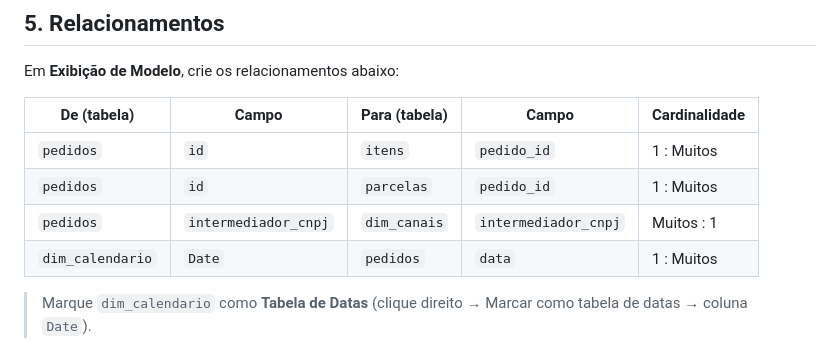
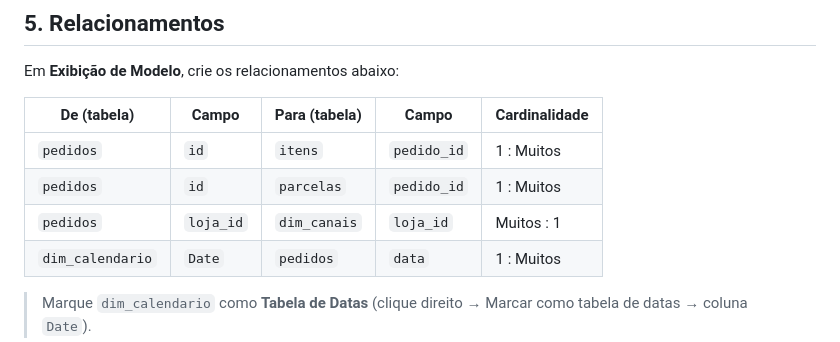
Before and after one commit to felipekoczicki/dermocosmetics-dashboard, a Markdown page: bling_dashboard/guia_power_bi.md, the part around the change. Rendered like a GitHub page.

Commit message:
auto-sync: 2026-04-08 11:02:43

```diff
--- a/bling_dashboard/guia_power_bi.md
+++ b/bling_dashboard/guia_power_bi.md
@@ -79,7 +79,7 @@ Em **Exibição de Modelo**, crie os relacionamentos abaixo:
 |-------------|-------|---------------|-------|---------------|
 | `pedidos` | `id` | `itens` | `pedido_id` | 1 : Muitos |
 | `pedidos` | `id` | `parcelas` | `pedido_id` | 1 : Muitos |
-| `pedidos` | `intermediador_cnpj` | `dim_canais` | `intermediador_cnpj` | Muitos : 1 |
+| `pedidos` | `loja_id` | `dim_canais` | `loja_id` | Muitos : 1 |
 | `dim_calendario` | `Date` | `pedidos` | `data` | 1 : Muitos |
 
 > Marque `dim_calendario` como **Tabela de Datas** (clique direito → Marcar como tabela de datas → coluna `Date`).
```
